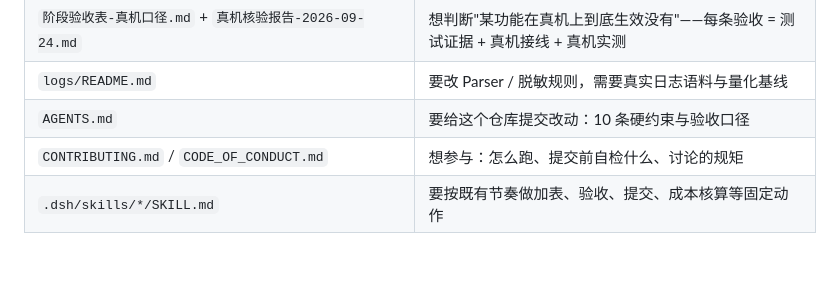
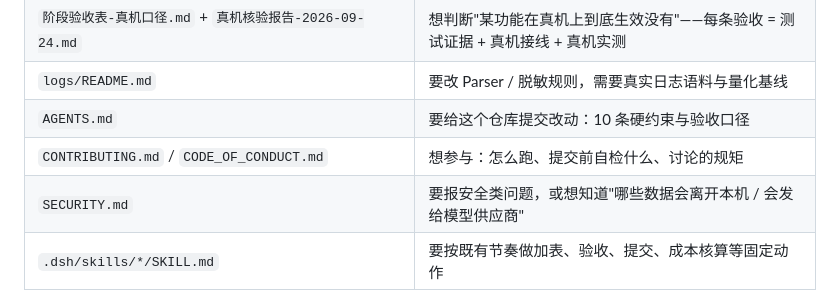
Before and after one commit to skxby/evidencelog, a Markdown page: README.md, the part around the change. Rendered like a GitHub page; blank space fills up the shorter version.

```diff
--- a/README.md
+++ b/README.md
@@ -23,6 +23,7 @@ V1 是个人全栈、单领域、**只读**的日志分析 Runtime：上传日
 | `logs/README.md` | 要改 Parser / 脱敏规则，需要真实日志语料与量化基线 |
 | `AGENTS.md` | 要给这个仓库提交改动：10 条硬约束与验收口径 |
 | `CONTRIBUTING.md` / `CODE_OF_CONDUCT.md` | 想参与：怎么跑、提交前自检什么、讨论的规矩 |
+| `SECURITY.md` | 要报安全类问题，或想知道"哪些数据会离开本机 / 会发给模型供应商" |
 | `.dsh/skills/*/SKILL.md` | 要按既有节奏做加表、验收、提交、成本核算等固定动作 |
 
 > 代码与测试里大量出现「计划第 N 行」这类引用（`tests/datasets/*/expect.json`
```
Also changed, not shown: SECURITY.md (added, +50 -0 lines).
